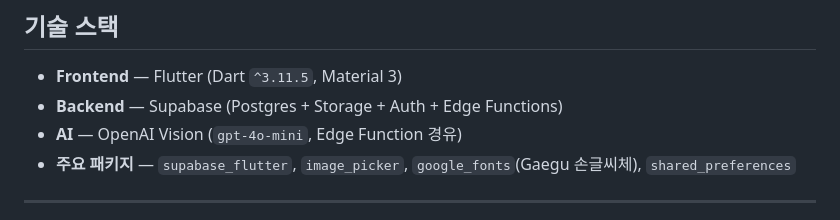
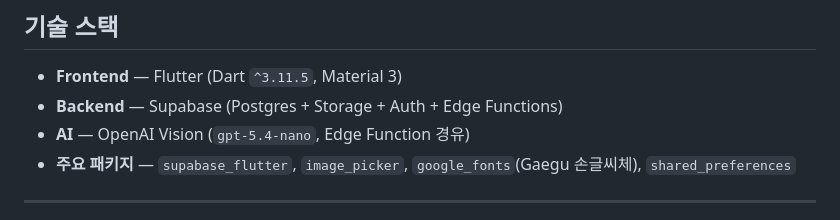
Before and after one commit to HwanewKing/caplender, a Markdown page: README.md, the part around the change. Rendered like a GitHub page.

```diff
--- a/README.md
+++ b/README.md
@@ -28,7 +28,7 @@
 
 - **Frontend** — Flutter (Dart `^3.11.5`, Material 3)
 - **Backend** — Supabase (Postgres + Storage + Auth + Edge Functions)
-- **AI** — OpenAI Vision (`gpt-4o-mini`, Edge Function 경유)
+- **AI** — OpenAI Vision (`gpt-5.4-nano`, Edge Function 경유)
 - **주요 패키지** — `supabase_flutter`, `image_picker`, `google_fonts`(Gaegu 손글씨체), `shared_preferences`
 
 ---
```
